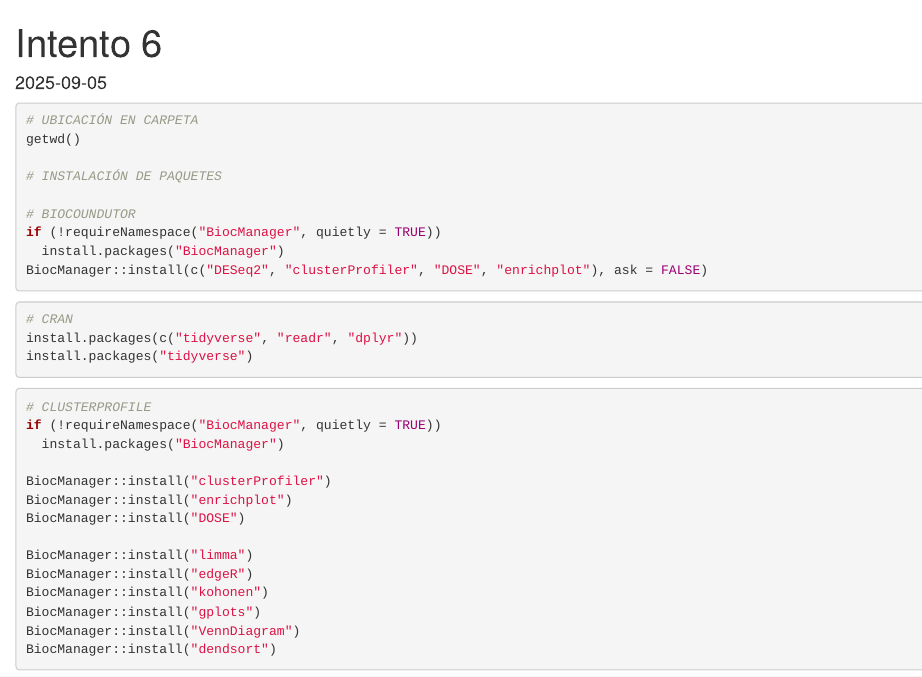
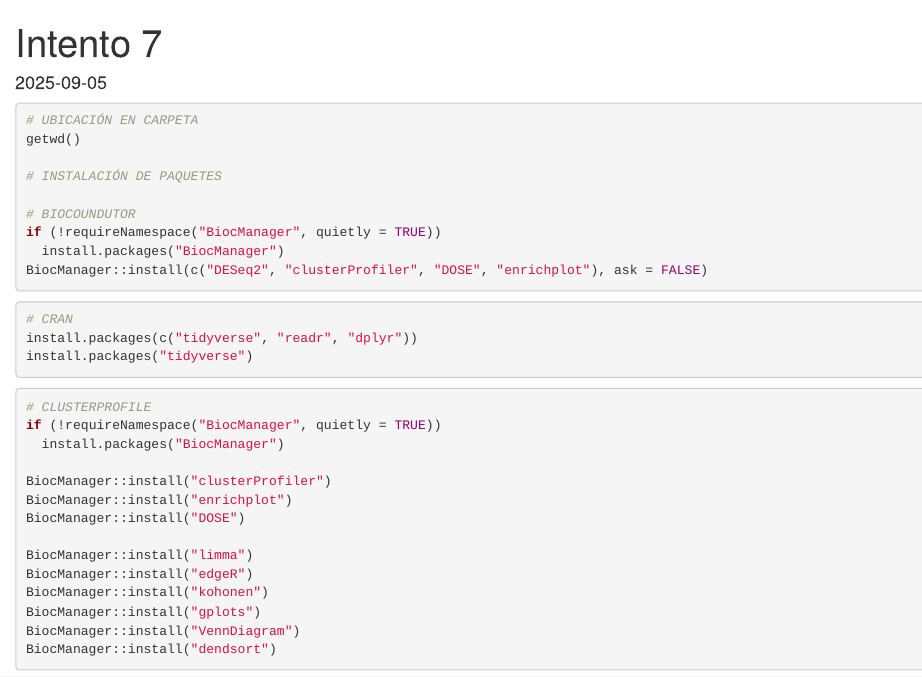
Before and after one commit to A00827320/Repositorio1, an R Markdown document (i6 tarea comparacion datos 4 sept.Rmd): the page in a window 1100 px wide, from its top. Rendered offline with R 4.5, knitr and Pandoc, with nearby package versions; the code chunks are not run, so their results and figures are left out.

Commit message:
Update i6 tarea comparacion datos 4 sept.Rmd

```diff
--- a/i6 tarea comparacion datos 4 sept.Rmd
+++ b/i6 tarea comparacion datos 4 sept.Rmd
@@ -1,5 +1,5 @@
 ---
-title: "Intento 6"
+title: "Intento 7"
 output: html_document
 date: "2025-09-05"
 ---
```
